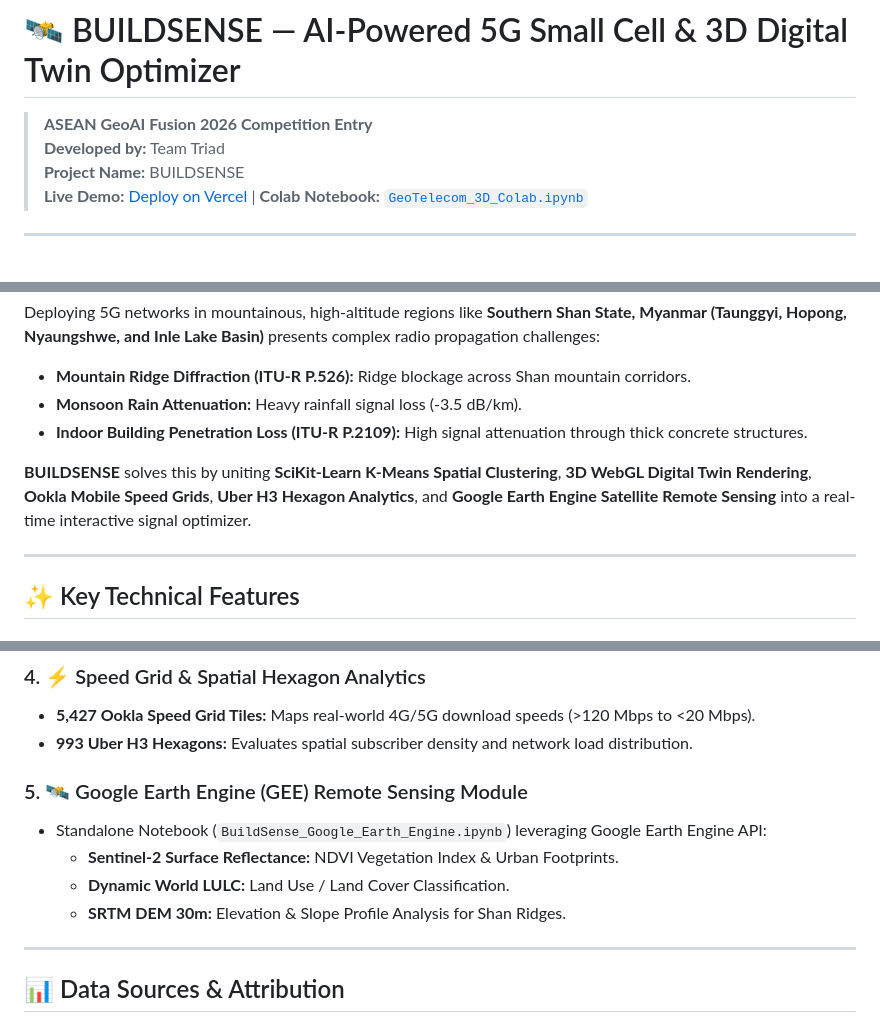
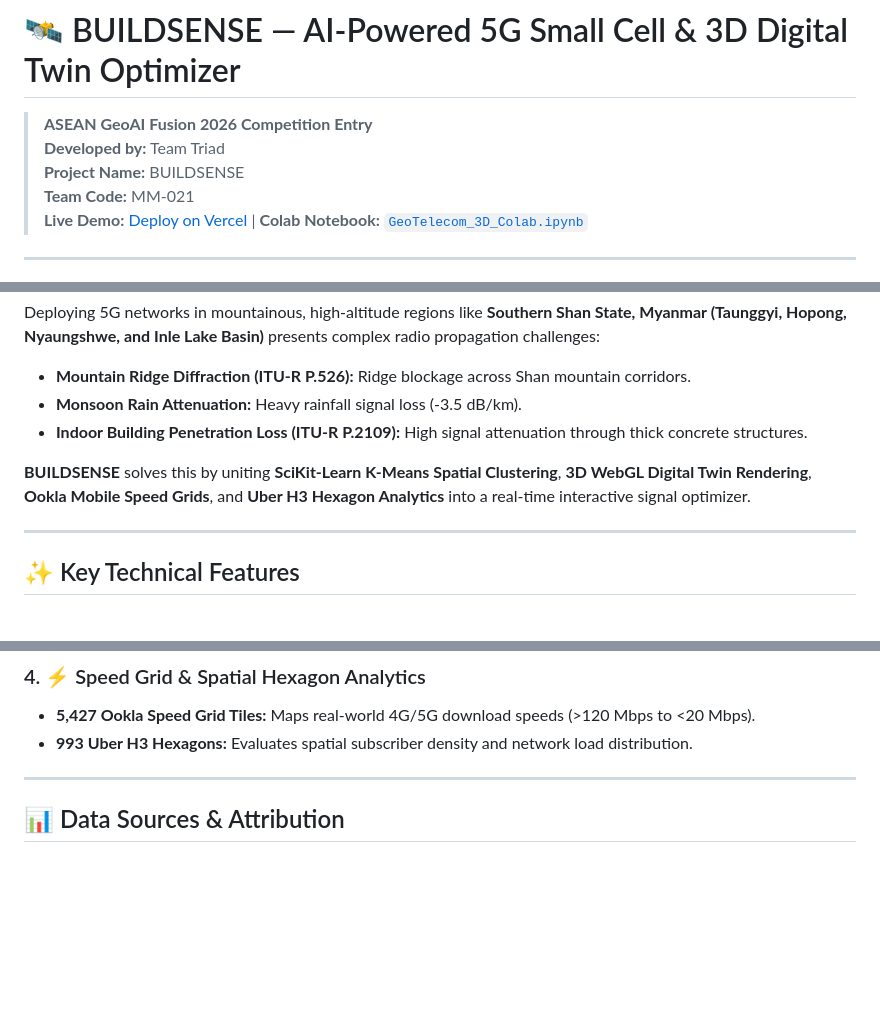
Before and after one commit to Tomoe-12/BUILDSENSE, a Markdown page: README.md, 3 parts joined by grey strips. Drawn GitHub-style; blank space fills up the shorter version.

Commit message:
Update README.md: Add team code and remove Google Earth Engine module details

```diff
--- a/README.md
+++ b/README.md
@@ -3,6 +3,7 @@
 > **ASEAN GeoAI Fusion 2026 Competition Entry**
 > **Developed by:** Team Triad
 > **Project Name:** BUILDSENSE
+> **Team Code:** MM-021
 > **Live Demo:** [Deploy on Vercel](https://buildsense-5g.vercel.app) | **Colab Notebook:** [`GeoTelecom_3D_Colab.ipynb`](./GeoTelecom_3D_Colab.ipynb)
 
 ---
@@ -16,7 +17,7 @@ Deploying 5G networks in mountainous, high-altitude regions like **Southern Shan
 - **Monsoon Rain Attenuation:** Heavy rainfall signal loss (-3.5 dB/km).
 - **Indoor Building Penetration Loss (ITU-R P.2109):** High signal attenuation through thick concrete structures.
 
-**BUILDSENSE** solves this by uniting **SciKit-Learn K-Means Spatial Clustering**, **3D WebGL Digital Twin Rendering**, **Ookla Mobile Speed Grids**, **Uber H3 Hexagon Analytics**, and **Google Earth Engine Satellite Remote Sensing** into a real-time interactive signal optimizer.
+**BUILDSENSE** solves this by uniting **SciKit-Learn K-Means Spatial Clustering**, **3D WebGL Digital Twin Rendering**, **Ookla Mobile Speed Grids**, and **Uber H3 Hexagon Analytics** into a real-time interactive signal optimizer.
 
 ---
 
@@ -39,12 +40,6 @@ Deploying 5G networks in mountainous, high-altitude regions like **Southern Shan
 ### 4. ⚡ Speed Grid & Spatial Hexagon Analytics
 - **5,427 Ookla Speed Grid Tiles:** Maps real-world 4G/5G download speeds (>120 Mbps to <20 Mbps).
 - **993 Uber H3 Hexagons:** Evaluates spatial subscriber density and network load distribution.
-
-### 5. 🛰️ Google Earth Engine (GEE) Remote Sensing Module
-- Standalone Notebook (`BuildSense_Google_Earth_Engine.ipynb`) leveraging Google Earth Engine API:
-  - **Sentinel-2 Surface Reflectance:** NDVI Vegetation Index & Urban Footprints.
-  - **Dynamic World LULC:** Land Use / Land Cover Classification.
-  - **SRTM DEM 30m:** Elevation & Slope Profile Analysis for Shan Ridges.
 
 ---
 
```
Also changed, not shown: other parts of README.md (+1 -0 lines).
